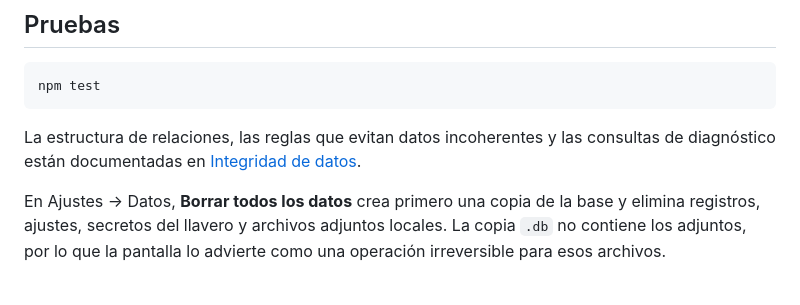
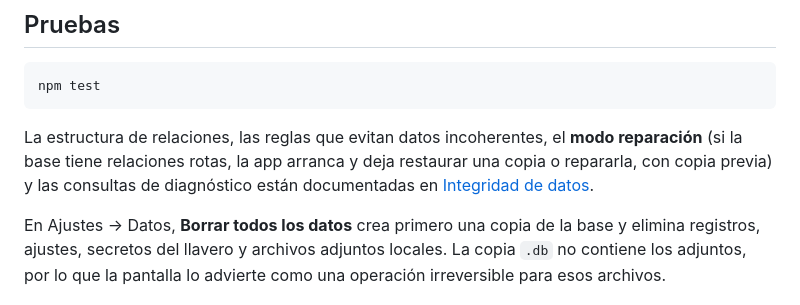
Before and after one commit to aulafy/REM-L, a Markdown page: README.md, the part around the change. GitHub-like rendering.

````diff
--- a/README.md
+++ b/README.md
@@ -92,7 +92,7 @@ En **Ajustes → Módulos** el autónomo amplía la app sin código: campos extr
 npm test
 ```
 
-La estructura de relaciones, las reglas que evitan datos incoherentes y las consultas de diagnóstico están documentadas en [Integridad de datos](docs/integridad-datos.md).
+La estructura de relaciones, las reglas que evitan datos incoherentes, el **modo reparación** (si la base tiene relaciones rotas, la app arranca y deja restaurar una copia o repararla, con copia previa) y las consultas de diagnóstico están documentadas en [Integridad de datos](docs/integridad-datos.md).
 
 En Ajustes → Datos, **Borrar todos los datos** crea primero una copia de la base y elimina registros, ajustes, secretos del llavero y archivos adjuntos locales. La copia `.db` no contiene los adjuntos, por lo que la pantalla lo advierte como una operación irreversible para esos archivos.
 
````
Also changed, not shown: docs/integridad-datos.md (+29 -3 lines).
